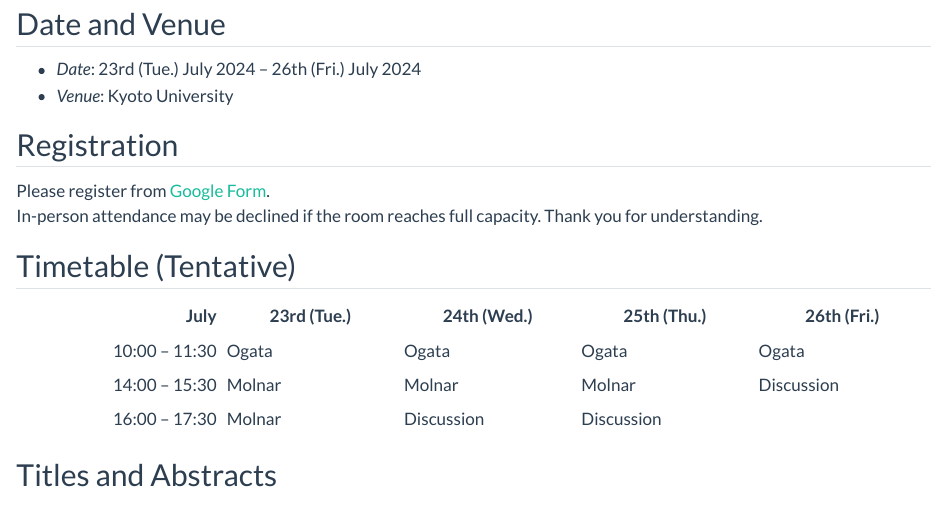
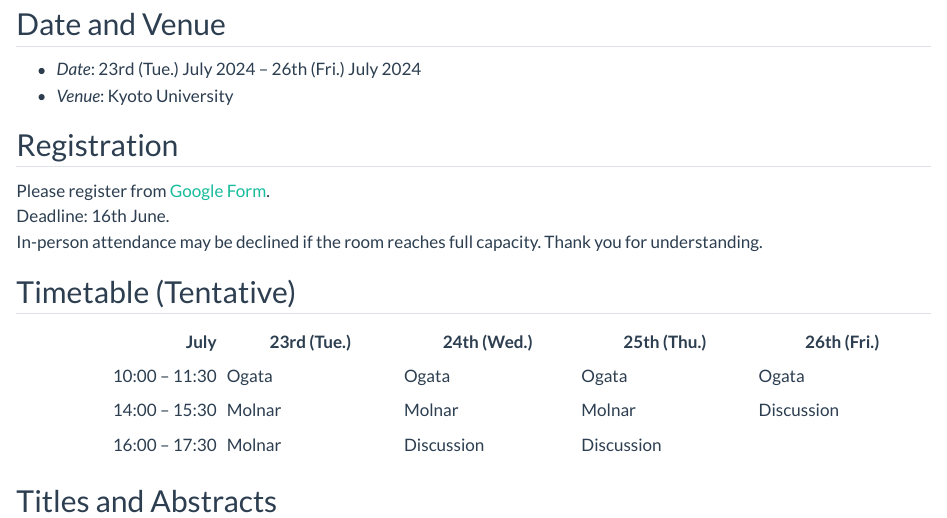
Before and after one commit to kantohm11/algebraic-anyons, a Quarto document (index.qmd): the page in a window 1100 px wide, from 120 px down. Rendered offline with R 4.5, knitr and Pandoc in place of Quarto, with nearby package versions.

Commit message:
Update registration section with deadline information

```diff
--- a/index.qmd
+++ b/index.qmd
@@ -14,6 +14,7 @@ title-block-banner: true
 ## Registration
 
 Please register from [Google Form](https://docs.google.com/forms/d/e/1FAIpQLSe1TcyMFgRyhpvItQd17qa7078utbpCIQbo1AOTxYzPF92fJw/viewform?usp=sf_link). <br>
+Deadline: 16th June. <br>
 In-person attendance may be declined if the room reaches full capacity. Thank you for understanding.
 
 ## Timetable (Tentative)
```
Also changed, not shown: 1 other file.
